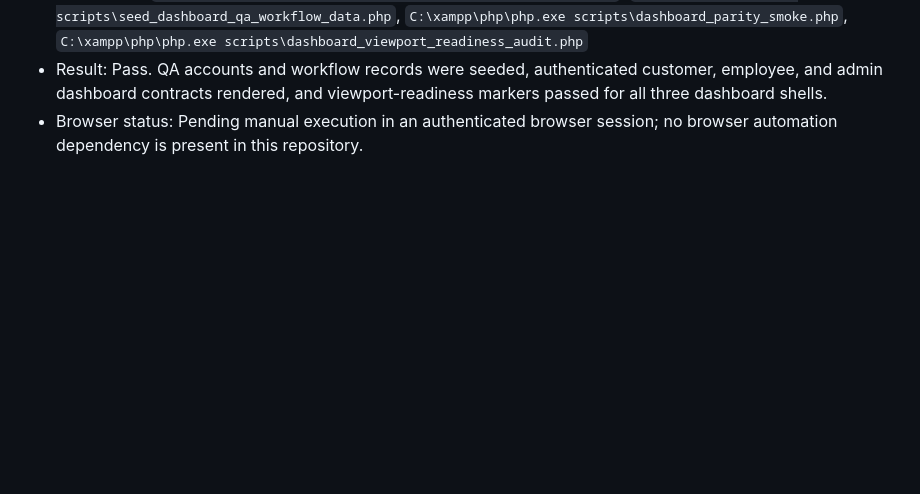
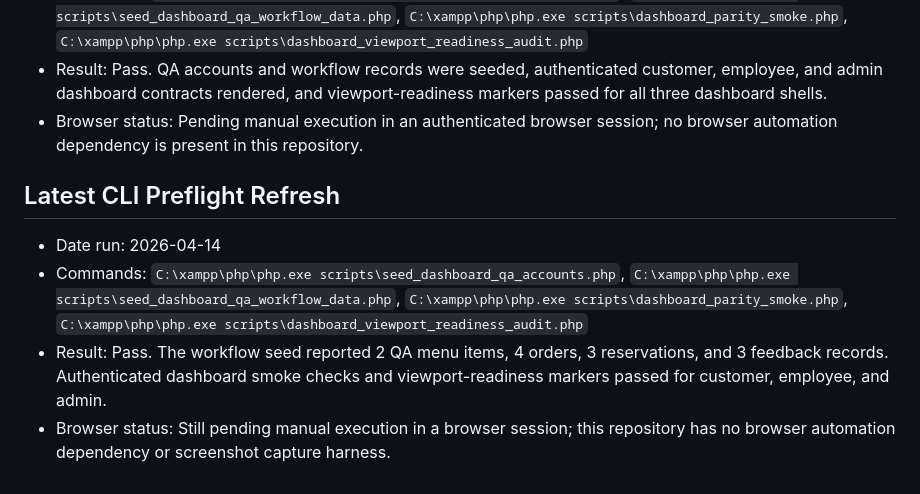
Before and after one commit to Britss/grande, a Markdown page: docs/dashboard-browser-parity-run-sheet.md, the part around the change. Rendered like a GitHub page; blank space fills up the shorter version.

```diff
--- a/docs/dashboard-browser-parity-run-sheet.md
+++ b/docs/dashboard-browser-parity-run-sheet.md
@@ -107,3 +107,19 @@ Append browser-only defects here, then copy the confirmed findings into
 - Browser status:
   Pending manual execution in an authenticated browser session; no browser
   automation dependency is present in this repository.
+
+## Latest CLI Preflight Refresh
+
+- Date run: 2026-04-14
+- Commands:
+  `C:\xampp\php\php.exe scripts\seed_dashboard_qa_accounts.php`,
+  `C:\xampp\php\php.exe scripts\seed_dashboard_qa_workflow_data.php`,
+  `C:\xampp\php\php.exe scripts\dashboard_parity_smoke.php`,
+  `C:\xampp\php\php.exe scripts\dashboard_viewport_readiness_audit.php`
+- Result:
+  Pass. The workflow seed reported 2 QA menu items, 4 orders, 3 reservations,
+  and 3 feedback records. Authenticated dashboard smoke checks and
+  viewport-readiness markers passed for customer, employee, and admin.
+- Browser status:
+  Still pending manual execution in a browser session; this repository has no
+  browser automation dependency or screenshot capture harness.
```
Also changed, not shown: PLAN.md (+2 -0 lines), docs/dashboard-parity-qa-2026-04-14.md (+13 -0 lines).
